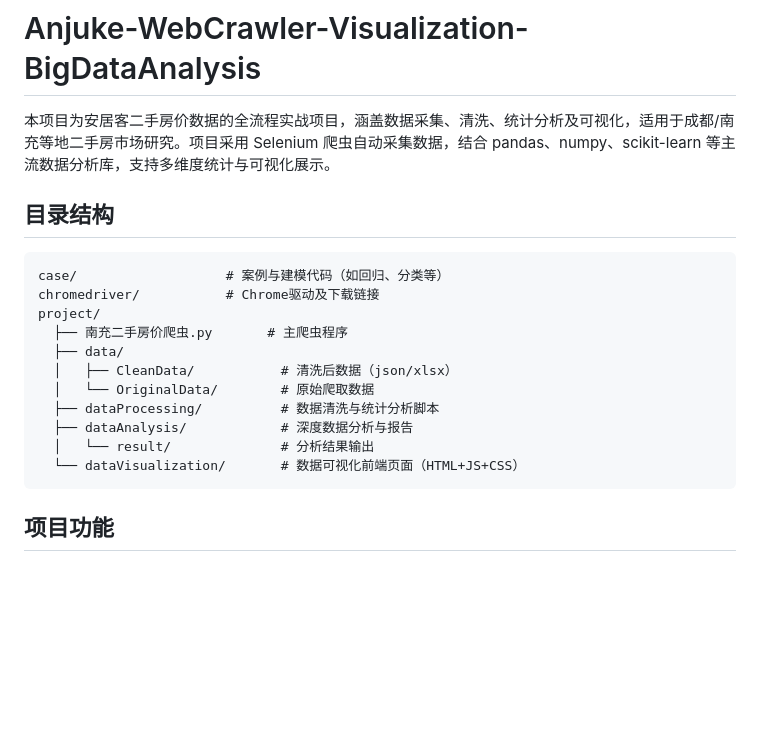
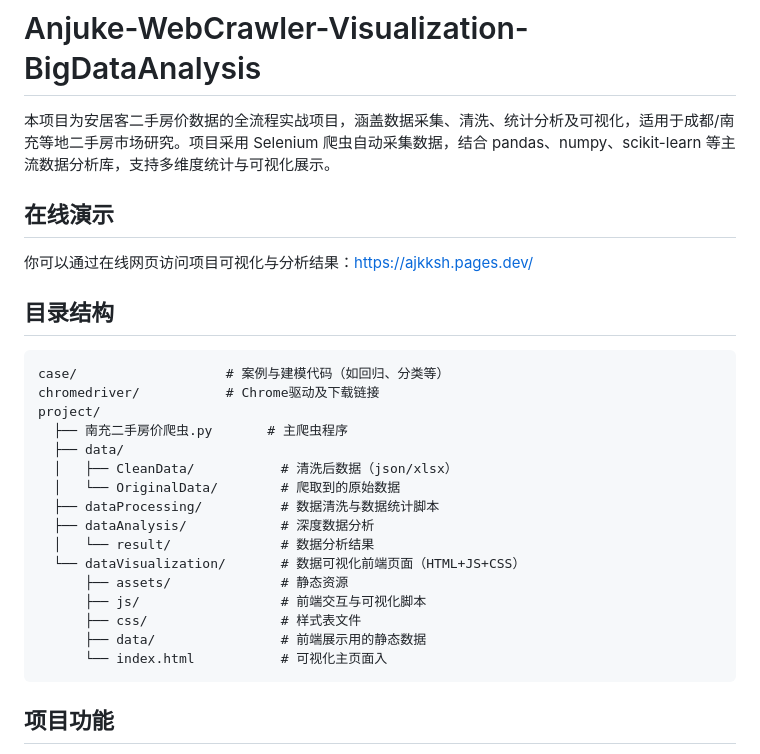
Before and after one commit to fentia/Anjuke-WebCrawler-Visualization-BigDataAnalysis, a Markdown page: README.md, the part around the change. GitHub-like rendering; blank space fills up the shorter version.

Commit message:
新增在线网页

````diff
--- a/README.md
+++ b/README.md
@@ -1,6 +1,10 @@
 # Anjuke-WebCrawler-Visualization-BigDataAnalysis
 
 本项目为安居客二手房价数据的全流程实战项目，涵盖数据采集、清洗、统计分析及可视化，适用于成都/南充等地二手房市场研究。项目采用 Selenium 爬虫自动采集数据，结合 pandas、numpy、scikit-learn 等主流数据分析库，支持多维度统计与可视化展示。
+
+## 在线演示
+
+你可以通过在线网页访问项目可视化与分析结果：[https://ajkksh.pages.dev/](https://ajkksh.pages.dev/)
 
 ## 目录结构
 
@@ -11,11 +15,16 @@ project/
   ├── 南充二手房价爬虫.py       # 主爬虫程序
   ├── data/
   │   ├── CleanData/           # 清洗后数据（json/xlsx）
-  │   └── OriginalData/        # 原始爬取数据
-  ├── dataProcessing/          # 数据清洗与统计分析脚本
-  ├── dataAnalysis/            # 深度数据分析与报告
-  │   └── result/              # 分析结果输出
+  │   └── OriginalData/        # 爬取到的原始数据
+  ├── dataProcessing/          # 数据清洗与数据统计脚本
+  ├── dataAnalysis/            # 深度数据分析
+  │   └── result/              # 数据分析结果
   └── dataVisualization/       # 数据可视化前端页面（HTML+JS+CSS）
+      ├── assets/              # 静态资源
+      ├── js/                  # 前端交互与可视化脚本
+      ├── css/                 # 样式表文件
+      ├── data/                # 前端展示用的静态数据
+      └── index.html           # 可视化主页面入
 ```
 
 ## 项目功能
````
